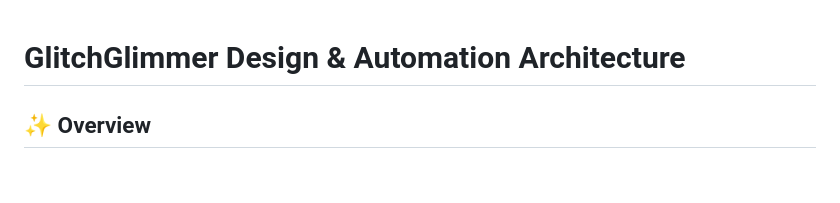
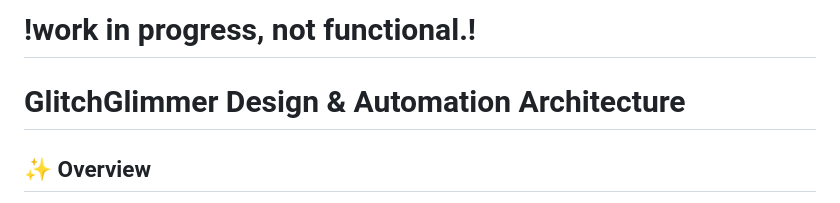
Before and after one commit to equilerex/GlitchGlimmer-FastLed-Sound-Reactive-esp32, a Markdown page: README.md, the part around the change. Rendered like a GitHub page; blank space fills up the shorter version.

```diff
--- a/README.md
+++ b/README.md
@@ -1,3 +1,5 @@
+# !work in progress, not functional.!
+
 # GlitchGlimmer Design & Automation Architecture
 
 ## ✨ Overview
```
